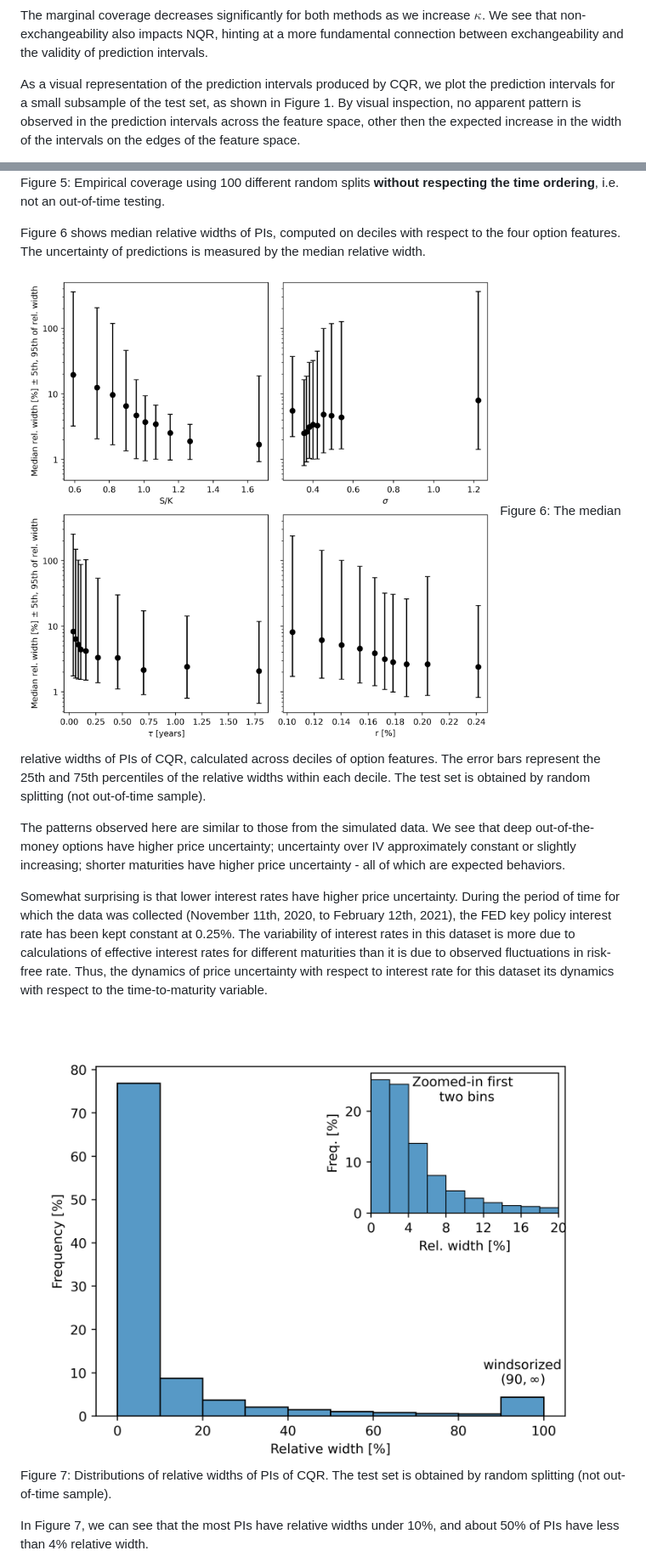
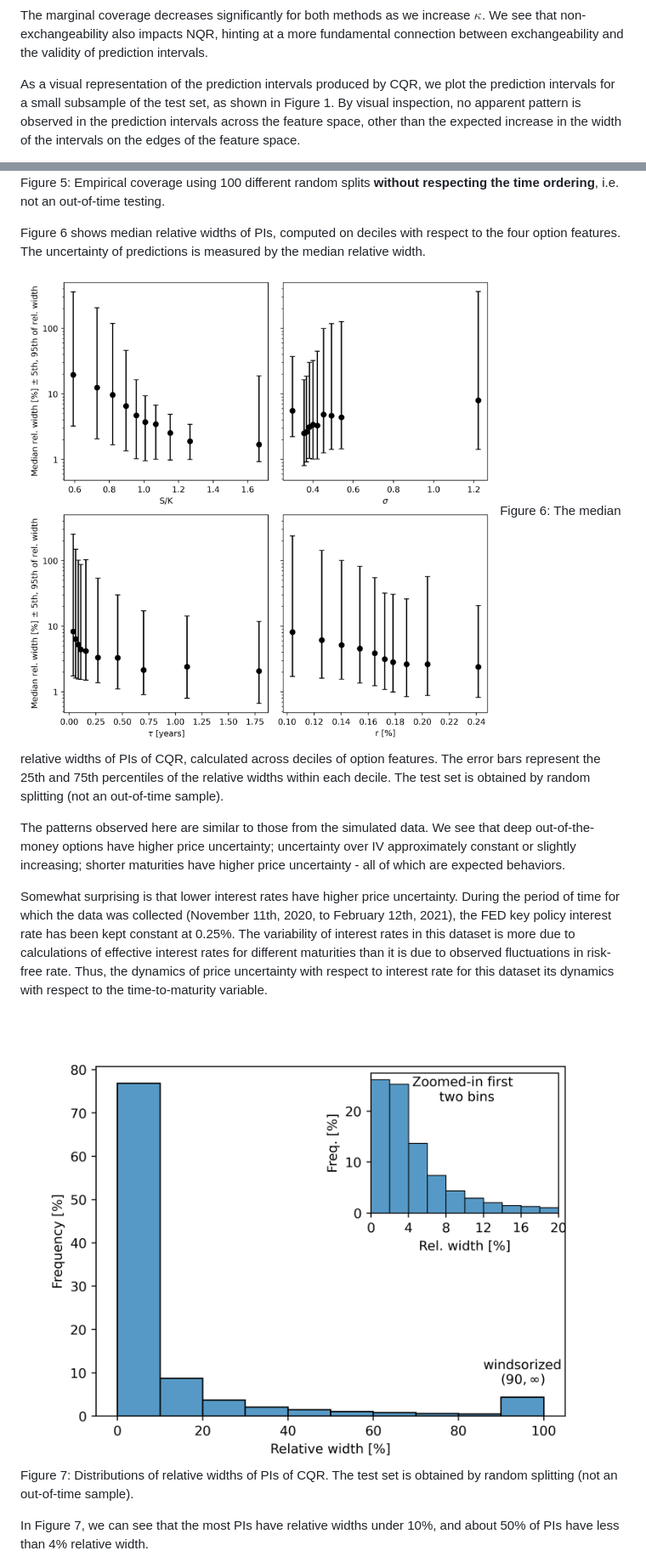
Before and after one commit to zivmi/cp-op, a Markdown page: README.md, 2 parts joined by grey strips. Shown at 85% size. Rendered like a GitHub page.

```diff
--- a/README.md
+++ b/README.md
@@ -125,5 +125,5 @@ The results for $\kappa = 1$, for which the data is exchangeable, the CQR achiev
 
 The marginal coverage decreases significantly for both methods as we increase $\kappa$. We see that non-exchangeability also impacts NQR, hinting at a more fundamental connection between exchangeability and the validity of prediction intervals.
 
-As a visual representation of the prediction intervals produced by CQR, we plot the prediction intervals for a small subsample of the test set, as shown in Figure 1. By visual inspection, no apparent pattern is observed in the prediction intervals across the feature space, other then the expected increase in the width of the intervals on the edges of the feature space.
+As a visual representation of the prediction intervals produced by CQR, we plot the prediction intervals for a small subsample of the test set, as shown in Figure 1. By visual inspection, no apparent pattern is observed in the prediction intervals across the feature space, other than the expected increase in the width of the intervals on the edges of the feature space.
 
@@ -170,13 +170,13 @@ Figure 5: Empirical coverage using 100 different random splits **without respect
 
 Figure 6 shows median relative widths of PIs, computed on deciles with respect to the four option features. The uncertainty of predictions is measured by the median relative width.
 
-![real1_rel_widths_to_features](./reports/figures/real_data_replication/real1_rel_widths_to_features.png) Figure 6: The median relative widths of PIs of CQR, calculated  across deciles of option features. The error bars represent the 25th and 75th percentiles of the relative widths within each decile. The test set is obtained by random splitting (not out-of-time sample).
+![real1_rel_widths_to_features](./reports/figures/real_data_replication/real1_rel_widths_to_features.png) Figure 6: The median relative widths of PIs of CQR, calculated  across deciles of option features. The error bars represent the 25th and 75th percentiles of the relative widths within each decile. The test set is obtained by random splitting (not an out-of-time sample).
 
 The patterns observed here are similar to those from the simulated data. We see that deep out-of-the-money options have higher price uncertainty; uncertainty over IV approximately constant or slightly increasing; shorter maturities have higher price uncertainty - all of which are expected behaviors.
 
 Somewhat surprising is that lower interest rates have higher price uncertainty. During the period of time for which the data was collected (November 11th, 2020, to February 12th, 2021), the FED key policy interest rate has been kept constant at 0.25\%. The variability of interest rates in this dataset is more due to calculations of effective interest rates for different maturities than it is due to observed fluctuations in risk-free rate. Thus, the dynamics of price uncertainty with respect to interest rate for this dataset its dynamics with respect to the time-to-maturity variable.
 
-![real1_relative_widths](./reports/figures/real_data_replication/real1_relative_widths.png) Figure 7: Distributions of relative widths of PIs of CQR. The test set is obtained by random splitting (not out-of-time sample).
+![real1_relative_widths](./reports/figures/real_data_replication/real1_relative_widths.png) Figure 7: Distributions of relative widths of PIs of CQR. The test set is obtained by random splitting (not an out-of-time sample).
 
 In Figure 7, we can see that the most PIs have relative widths under 10\%, and about 50\% of PIs have less than 4\% relative width.
 
```
Also changed, not shown: other parts of README.md (+12 -12 lines).
